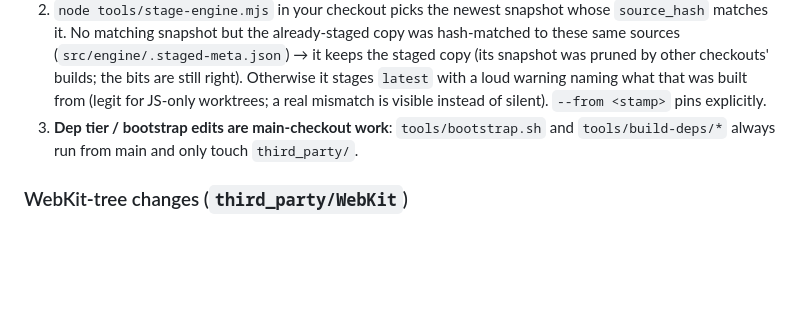
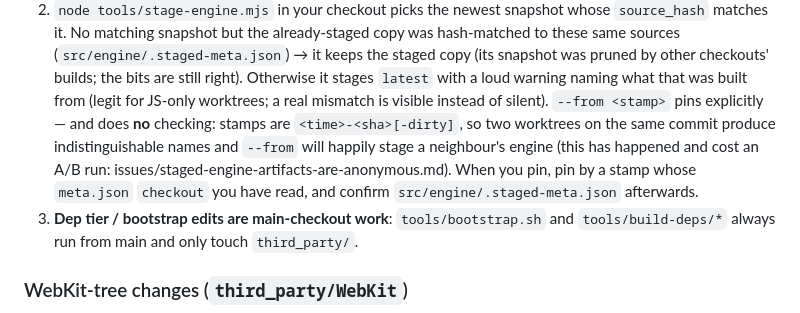
Before and after one commit to wmww/browsception, a Markdown page: notes/worktrees.md, the part around the change. Rendered like a GitHub page; blank space fills up the shorter version.

```diff
--- a/notes/worktrees.md
+++ b/notes/worktrees.md
@@ -89,7 +89,11 @@ since both checkouts' objects stay in the graph).
    sources (`src/engine/.staged-meta.json`) → it keeps the staged copy (its snapshot was pruned
    by other checkouts' builds; the bits are still right). Otherwise it stages `latest` with a
    loud warning naming what that was built from (legit for JS-only worktrees; a real mismatch is
-   visible instead of silent). `--from <stamp>` pins explicitly.
+   visible instead of silent). `--from <stamp>` pins explicitly — and does **no** checking: stamps
+   are `<time>-<sha>[-dirty]`, so two worktrees on the same commit produce indistinguishable
+   names and `--from` will happily stage a neighbour's engine (this has happened and cost an A/B
+   run: issues/staged-engine-artifacts-are-anonymous.md). When you pin, pin by a stamp whose
+   `meta.json` `checkout` you have read, and confirm `src/engine/.staged-meta.json` afterwards.
 3. **Dep tier / bootstrap edits are main-checkout work**: `tools/bootstrap.sh` and
    `tools/build-deps/*` always run from main and only touch `third_party/`.
 
```
Also changed, not shown: issues/staged-engine-artifacts-are-anonymous.md (added, +118 -0 lines), notes/README.md (+2 -2 lines).
